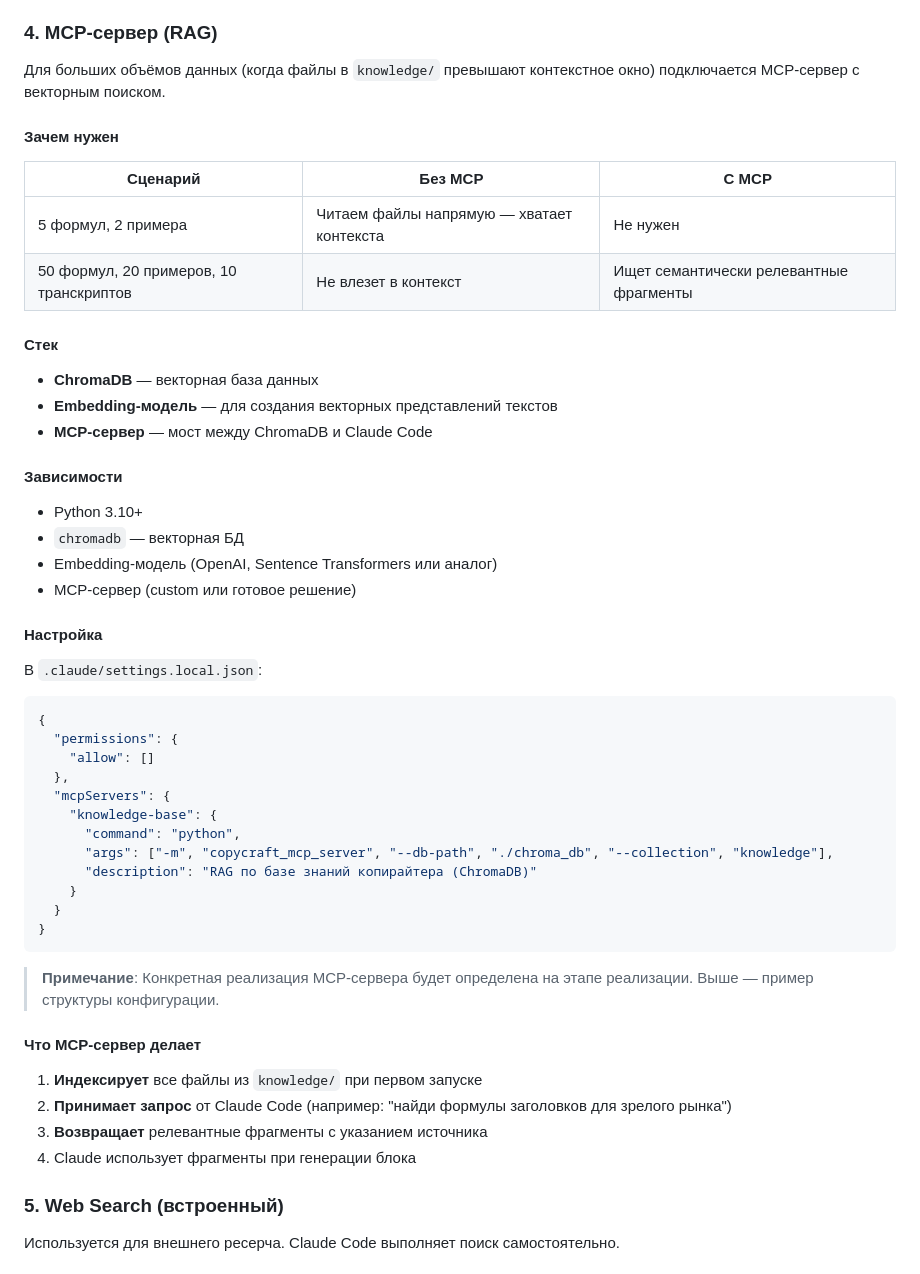
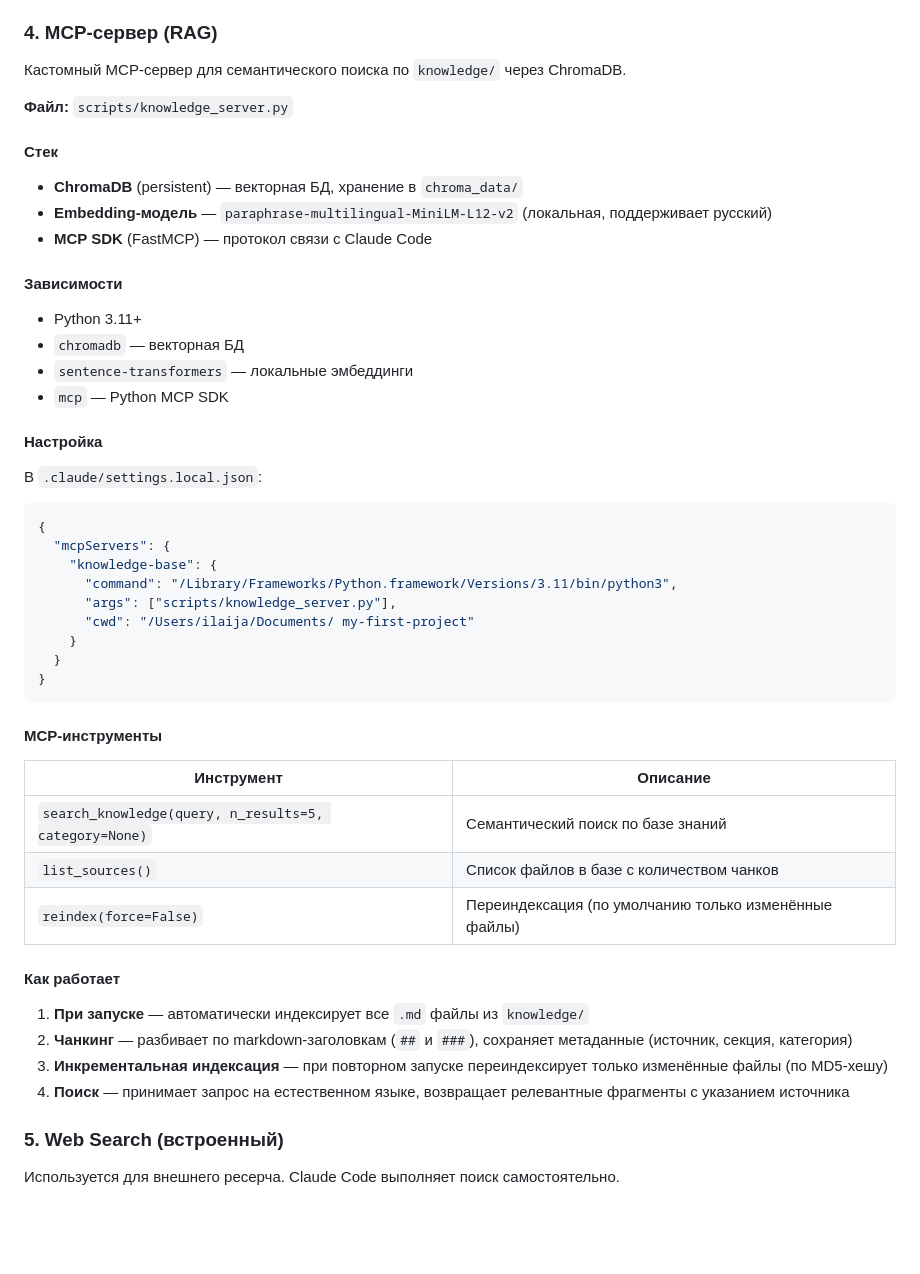
Before and after one commit to aifunnelfeed/my-first-project, a Markdown page: TECHNICAL.md, the part around one of its changes. Drawn GitHub-style; blank space fills up the shorter version.

````diff
--- a/TECHNICAL.md
+++ b/TECHNICAL.md
@@ -212,27 +212,22 @@ copycraft/
 
 ### 4. MCP-сервер (RAG)
 
-Для больших объёмов данных (когда файлы в `knowledge/` превышают контекстное окно) подключается MCP-сервер с векторным поиском.
+Кастомный MCP-сервер для семантического поиска по `knowledge/` через ChromaDB.
 
-#### Зачем нужен
-
-| Сценарий | Без MCP | С MCP |
-|----------|---------|-------|
-| 5 формул, 2 примера | Читаем файлы напрямую — хватает контекста | Не нужен |
-| 50 формул, 20 примеров, 10 транскриптов | Не влезет в контекст | Ищет семантически релевантные фрагменты |
+**Файл:** `scripts/knowledge_server.py`
 
 #### Стек
 
-- **ChromaDB** — векторная база данных
-- **Embedding-модель** — для создания векторных представлений текстов
-- **MCP-сервер** — мост между ChromaDB и Claude Code
+- **ChromaDB** (persistent) — векторная БД, хранение в `chroma_data/`
+- **Embedding-модель** — `paraphrase-multilingual-MiniLM-L12-v2` (локальная, поддерживает русский)
+- **MCP SDK** (FastMCP) — протокол связи с Claude Code
 
 #### Зависимости
 
-- Python 3.10+
+- Python 3.11+
 - `chromadb` — векторная БД
-- Embedding-модель (OpenAI, Sentence Transformers или аналог)
-- MCP-сервер (custom или готовое решение)
+- `sentence-transformers` — локальные эмбеддинги
+- `mcp` — Python MCP SDK
 
 #### Настройка
 
@@ -240,27 +235,30 @@ copycraft/
 
 ```json
 {
-  "permissions": {
-    "allow": []
-  },
   "mcpServers": {
     "knowledge-base": {
-      "command": "python",
-      "args": ["-m", "copycraft_mcp_server", "--db-path", "./chroma_db", "--collection", "knowledge"],
-      "description": "RAG по базе знаний копирайтера (ChromaDB)"
+      "command": "/Library/Frameworks/Python.framework/Versions/3.11/bin/python3",
+      "args": ["scripts/knowledge_server.py"],
+      "cwd": "/Users/ilaija/Documents/ my-first-project"
     }
   }
 }
 ```
 
-> **Примечание**: Конкретная реализация MCP-сервера будет определена на этапе реализации. Выше — пример структуры конфигурации.
+#### MCP-инструменты
 
-#### Что MCP-сервер делает
+| Инструмент | Описание |
+|-----------|----------|
+| `search_knowledge(query, n_results=5, category=None)` | Семантический поиск по базе знаний |
+| `list_sources()` | Список файлов в базе с количеством чанков |
+| `reindex(force=False)` | Переиндексация (по умолчанию только изменённые файлы) |
 
-1. **Индексирует** все файлы из `knowledge/` при первом запуске
-2. **Принимает запрос** от Claude Code (например: "найди формулы заголовков для зрелого рынка")
-3. **Возвращает** релевантные фрагменты с указанием источника
-4. Claude использует фрагменты при генерации блока
+#### Как работает
+
+1. **При запуске** — автоматически индексирует все `.md` файлы из `knowledge/`
+2. **Чанкинг** — разбивает по markdown-заголовкам (`##` и `###`), сохраняет метаданные (источник, секция, категория)
+3. **Инкрементальная индексация** — при повторном запуске переиндексирует только изменённые файлы (по MD5-хешу)
+4. **Поиск** — принимает запрос на естественном языке, возвращает релевантные фрагменты с указанием источника
 
 ### 5. Web Search (встроенный)
 
````
Also changed, not shown: other parts of TECHNICAL.md (+20 -16 lines), CLAUDE.md (+12 -5 lines), PROJECT.md (+24 -16 lines).
